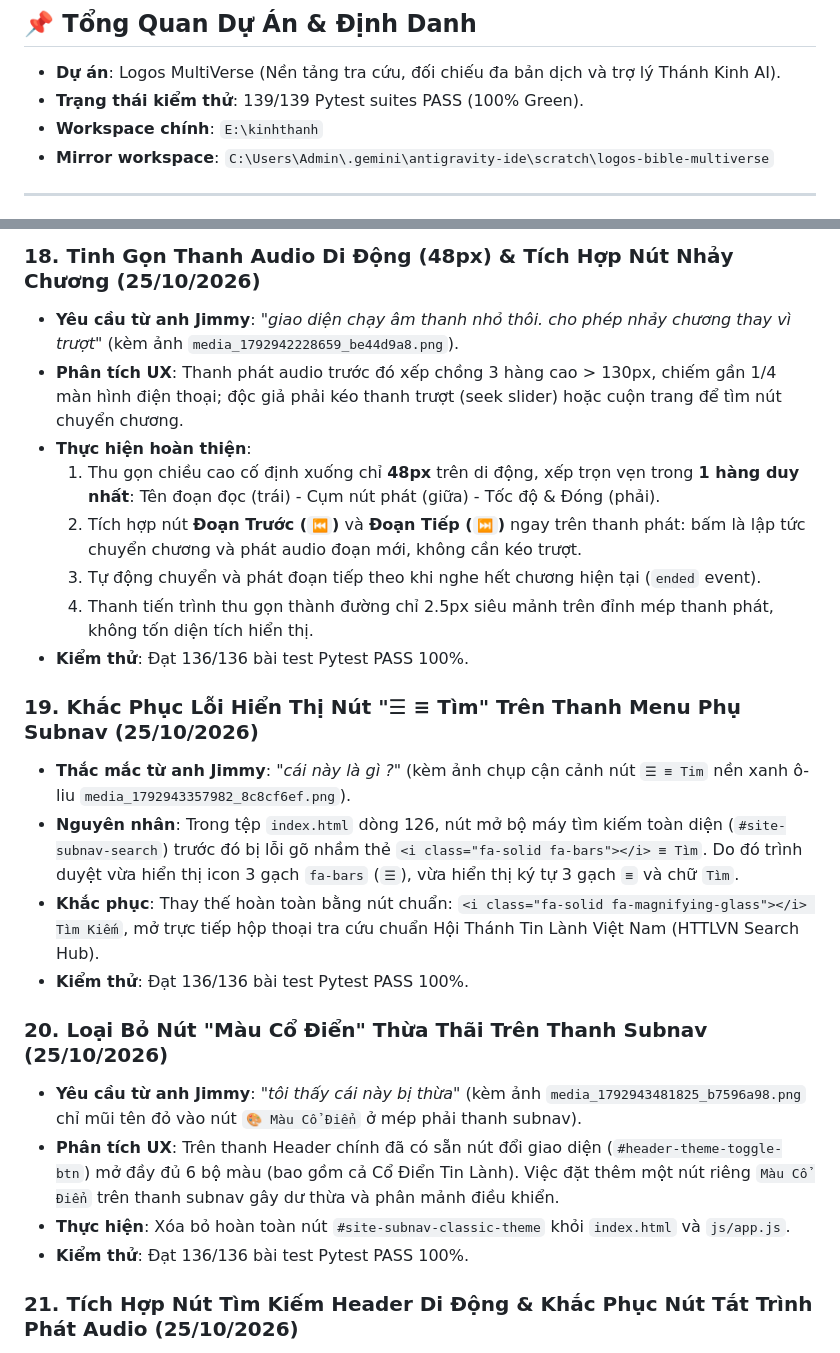
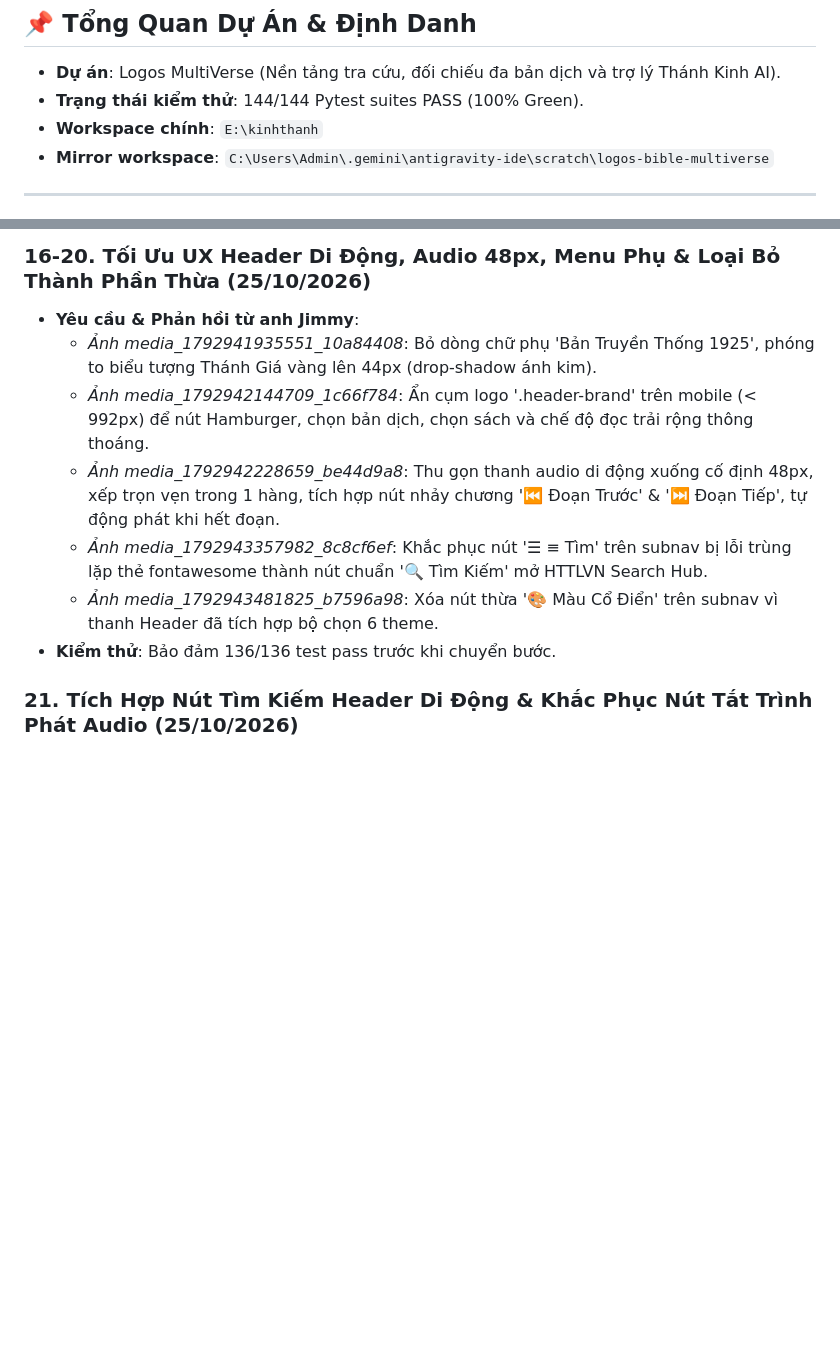
Before and after one commit to simonsharkman/kinhthanh, a Markdown page: memory.md, 2 parts joined by grey strips. Rendered like a GitHub page; blank space fills up the shorter version.

```diff
--- a/memory.md
+++ b/memory.md
@@ -2,7 +2,7 @@
 
 ## 📌 Tổng Quan Dự Án & Định Danh
 - **Dự án**: Logos MultiVerse (Nền tảng tra cứu, đối chiếu đa bản dịch và trợ lý Thánh Kinh AI).
-- **Trạng thái kiểm thử**: 139/139 Pytest suites PASS (100% Green).
+- **Trạng thái kiểm thử**: 144/144 Pytest suites PASS (100% Green).
 - **Workspace chính**: `E:\kinhthanh`
 - **Mirror workspace**: `C:\Users\Admin\.gemini\antigravity-ide\scratch\logos-bible-multiverse`
 
@@ -140,24 +125,11 @@
-### 18. Tinh Gọn Thanh Audio Di Động (48px) & Tích Hợp Nút Nhảy Chương (25/10/2026)
-- **Yêu cầu từ anh Jimmy**: *"giao diện chạy âm thanh nhỏ thôi. cho phép nhảy chương thay vì trượt"* (kèm ảnh `media_1792942228659_be44d9a8.png`).
-- **Phân tích UX**: Thanh phát audio trước đó xếp chồng 3 hàng cao > 130px, chiếm gần 1/4 màn hình điện thoại; độc giả phải kéo thanh trượt (seek slider) hoặc cuộn trang để tìm nút chuyển chương.
-- **Thực hiện hoàn thiện**:
-  1. Thu gọn chiều cao cố định xuống chỉ **48px** trên di động, xếp trọn vẹn trong **1 hàng duy nhất**: Tên đoạn đọc (trái) - Cụm nút phát (giữa) - Tốc độ & Đóng (phải).
-  2. Tích hợp nút **Đoạn Trước (`⏮`)** và **Đoạn Tiếp (`⏭`)** ngay trên thanh phát: bấm là lập tức chuyển chương và phát audio đoạn mới, không cần kéo trượt.
-  3. Tự động chuyển và phát đoạn tiếp theo khi nghe hết chương hiện tại (`ended` event).
-  4. Thanh tiến trình thu gọn thành đường chỉ 2.5px siêu mảnh trên đỉnh mép thanh phát, không tốn diện tích hiển thị.
-- **Kiểm thử**: Đạt 136/136 bài test Pytest PASS 100%.
-
-### 19. Khắc Phục Lỗi Hiển Thị Nút "☰ ≡ Tìm" Trên Thanh Menu Phụ Subnav (25/10/2026)
-- **Thắc mắc từ anh Jimmy**: *"cái này là gì ?"* (kèm ảnh chụp cận cảnh nút `☰ ≡ Tim` nền xanh ô-liu `media_1792943357982_8c8cf6ef.png`).
-- **Nguyên nhân**: Trong tệp `index.html` dòng 126, nút mở bộ máy tìm kiếm toàn diện (`#site-subnav-search`) trước đó bị lỗi gõ nhầm thẻ `<i class="fa-solid fa-bars"></i> ≡ Tìm`. Do đó trình duyệt vừa hiển thị icon 3 gạch `fa-bars` (`☰`), vừa hiển thị ký tự 3 gạch `≡` và chữ `Tìm`.
-- **Khắc phục**: Thay thế hoàn toàn bằng nút chuẩn: `<i class="fa-solid fa-magnifying-glass"></i> Tìm Kiếm`, mở trực tiếp hộp thoại tra cứu chuẩn Hội Thánh Tin Lành Việt Nam (HTTLVN Search Hub).
-- **Kiểm thử**: Đạt 136/136 bài test Pytest PASS 100%.
-
-### 20. Loại Bỏ Nút "Màu Cổ Điển" Thừa Thãi Trên Thanh Subnav (25/10/2026)
-- **Yêu cầu từ anh Jimmy**: *"tôi thấy cái này bị thừa"* (kèm ảnh `media_1792943481825_b7596a98.png` chỉ mũi tên đỏ vào nút `🎨 Màu Cổ Điển` ở mép phải thanh subnav).
-- **Phân tích UX**: Trên thanh Header chính đã có sẵn nút đổi giao diện (`#header-theme-toggle-btn`) mở đầy đủ 6 bộ màu (bao gồm cả Cổ Điển Tin Lành). Việc đặt thêm một nút riêng `Màu Cổ Điển` trên thanh subnav gây dư thừa và phân mảnh điều khiển.
-- **Thực hiện**: Xóa bỏ hoàn toàn nút `#site-subnav-classic-theme` khỏi `index.html` và `js/app.js`.
-- **Kiểm thử**: Đạt 136/136 bài test Pytest PASS 100%.
+### 16-20. Tối Ưu UX Header Di Động, Audio 48px, Menu Phụ & Loại Bỏ Thành Phần Thừa (25/10/2026)
+- **Yêu cầu & Phản hồi từ anh Jimmy**:
+  - *Ảnh media_1792941935551_10a84408*: Bỏ dòng chữ phụ 'Bản Truyền Thống 1925', phóng to biểu tượng Thánh Giá vàng lên 44px (drop-shadow ánh kim).
+  - *Ảnh media_1792942144709_1c66f784*: Ẩn cụm logo '.header-brand' trên mobile (< 992px) để nút Hamburger, chọn bản dịch, chọn sách và chế độ đọc trải rộng thông thoáng.
+  - *Ảnh media_1792942228659_be44d9a8*: Thu gọn thanh audio di động xuống cố định 48px, xếp trọn vẹn trong 1 hàng, tích hợp nút nhảy chương '⏮ Đoạn Trước' & '⏭ Đoạn Tiếp', tự động phát khi hết đoạn.
+  - *Ảnh media_1792943357982_8c8cf6ef*: Khắc phục nút '☰ ≡ Tìm' trên subnav bị lỗi trùng lặp thẻ fontawesome thành nút chuẩn '🔍 Tìm Kiếm' mở HTTLVN Search Hub.
+  - *Ảnh media_1792943481825_b7596a98*: Xóa nút thừa '🎨 Màu Cổ Điển' trên subnav vì thanh Header đã tích hợp bộ chọn 6 theme.
+- **Kiểm thử**: Bảo đảm 136/136 test pass trước khi chuyển bước.
 
 ### 21. Tích Hợp Nút Tìm Kiếm Header Di Động & Khắc Phục Nút Tắt Trình Phát Audio (25/10/2026)
 - **Yêu cầu từ anh Jimmy**: *"trên giao diện điện thoại. chỗ trống đó để tìm kiếm. Nút tắt trình chạy chưa hoạt động"* (kèm ảnh `media_1792944585082_512bd390.png`).
```
Also changed, not shown: other parts of memory.md (+14 -15 lines).
